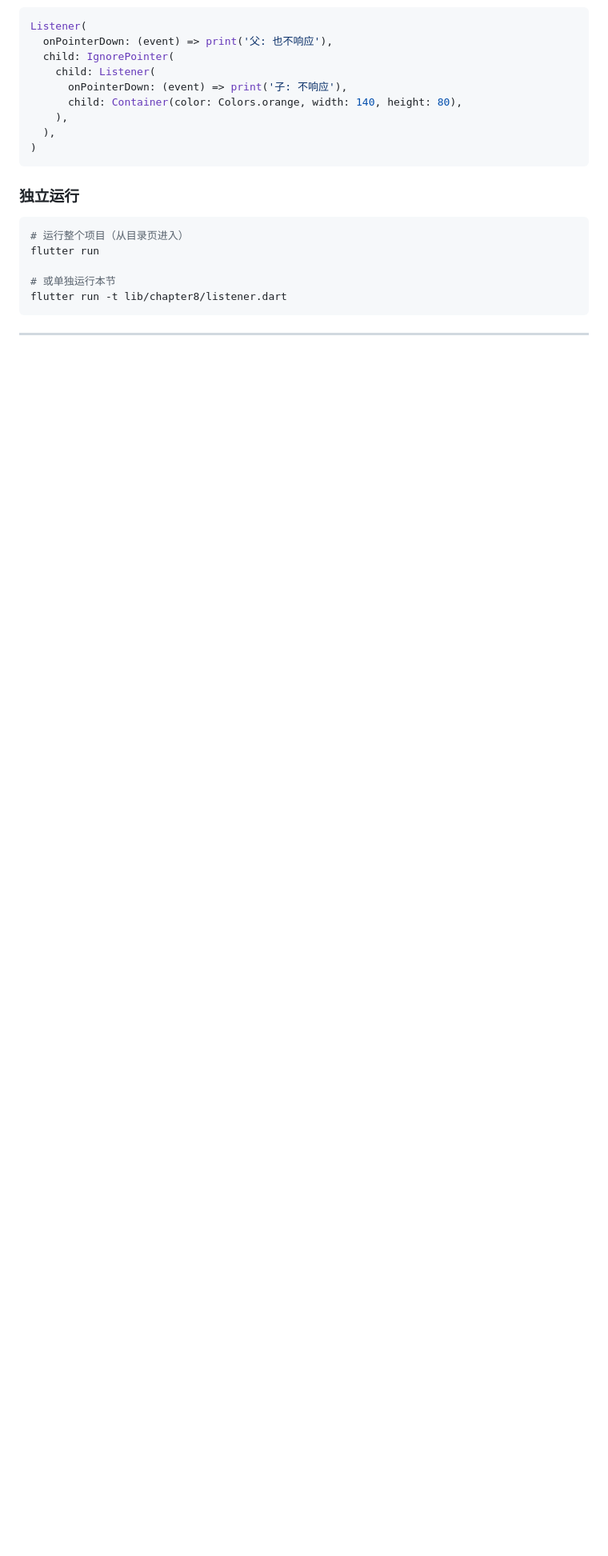
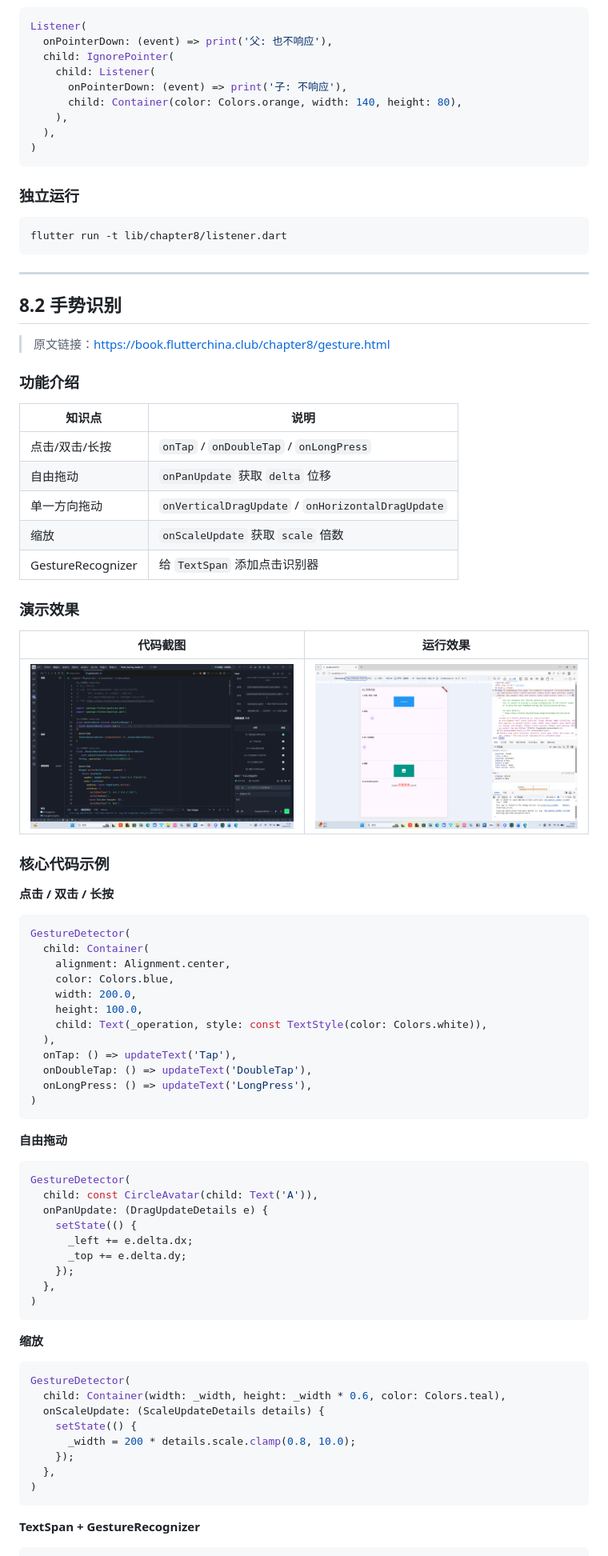
Before and after one commit to connonfisher/flutter_learning_chapter_8, a Markdown page: README.md, the part around one of its changes. Shown at 80% size. GitHub-like rendering; pictures changed too: assets/演示截图/8.2 手势识别-代码.png (added), assets/演示截图/8.2 手势识别-运行效果.png (added); blank space fills up the shorter version.

Commit message:
docs: 完成8.2手势识别小节验证

````diff
--- a/README.md
+++ b/README.md
@@ -108,11 +108,76 @@ Listener(
 ### 独立运行
 
 ```bash
-# 运行整个项目（从目录页进入）
-flutter run
-
-# 或单独运行本节
 flutter run -t lib/chapter8/listener.dart
 ```
 
 ---
+
+## 8.2 手势识别
+
+> 原文链接：[https://book.flutterchina.club/chapter8/gesture.html](https://book.flutterchina.club/chapter8/gesture.html)
+
+### 功能介绍
+
+| 知识点 | 说明 |
+|--------|------|
+| 点击/双击/长按 | `onTap` / `onDoubleTap` / `onLongPress` |
+| 自由拖动 | `onPanUpdate` 获取 `delta` 位移 |
+| 单一方向拖动 | `onVerticalDragUpdate` / `onHorizontalDragUpdate` |
+| 缩放 | `onScaleUpdate` 获取 `scale` 倍数 |
+| GestureRecognizer | 给 `TextSpan` 添加点击识别器 |
+
+### 演示效果
+
+| 代码截图 | 运行效果 |
+|---------|---------|
+| ![代码](assets/演示截图/8.2%20手势识别-代码.png) | ![运行](assets/演示截图/8.2%20手势识别-运行效果.png) |
+
+### 核心代码示例
+
+**点击 / 双击 / 长按**
+
+```dart
+GestureDetector(
+  child: Container(
+    alignment: Alignment.center,
+    color: Colors.blue,
+    width: 200.0,
+    height: 100.0,
+    child: Text(_operation, style: const TextStyle(color: Colors.white)),
+  ),
+  onTap: () => updateText('Tap'),
+  onDoubleTap: () => updateText('DoubleTap'),
+  onLongPress: () => updateText('LongPress'),
+)
+```
+
+**自由拖动**
+
+```dart
+GestureDetector(
+  child: const CircleAvatar(child: Text('A')),
+  onPanUpdate: (DragUpdateDetails e) {
+    setState(() {
+      _left += e.delta.dx;
+      _top += e.delta.dy;
+    });
+  },
+)
+```
+
+**缩放**
+
+```dart
+GestureDetector(
+  child: Container(width: _width, height: _width * 0.6, color: Colors.teal),
+  onScaleUpdate: (ScaleUpdateDetails details) {
+    setState(() {
+      _width = 200 * details.scale.clamp(0.8, 10.0);
+    });
+  },
+)
+```
+
+**TextSpan + GestureRecognizer**
+
````
Also changed, not shown: other parts of README.md (+23 -0 lines).
